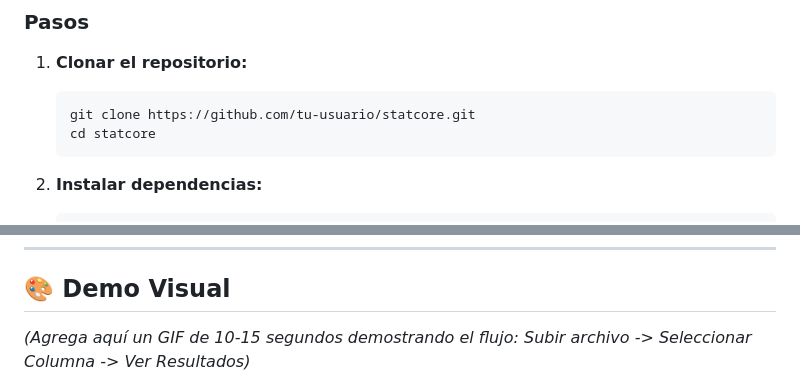
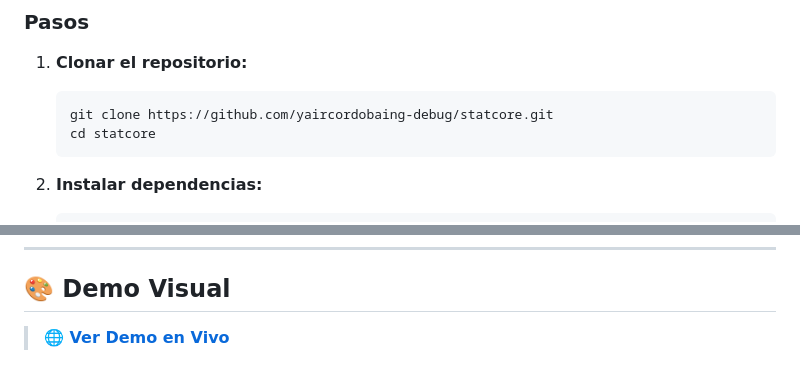
Before and after one commit to yaircordobaing-debug/statcore, a Markdown page: README.md, 2 parts joined by grey strips. Drawn GitHub-style.

````diff
--- a/README.md
+++ b/README.md
@@ -57,7 +58,7 @@ Para ejecutar StatCore en tu entorno de desarrollo, sigue los siguientes pasos:
 
 1. **Clonar el repositorio:**
    ```bash
-   git clone https://github.com/tu-usuario/statcore.git
+   git clone https://github.com/yaircordobaing-debug/statcore.git
    cd statcore
    ```
 
@@ -80,5 +81,5 @@ Para ejecutar StatCore en tu entorno de desarrollo, sigue los siguientes pasos:
 
 ## 🎨 Demo Visual
 
-*(Agrega aquí un GIF de 10-15 segundos demostrando el flujo: Subir archivo -> Seleccionar Columna -> Ver Resultados)*
+> **[🌐 Ver Demo en Vivo](https://yaircordobaing-debug.github.io/statcore/)**
 
````
Also changed, not shown: other parts of README.md (+4 -4 lines).
